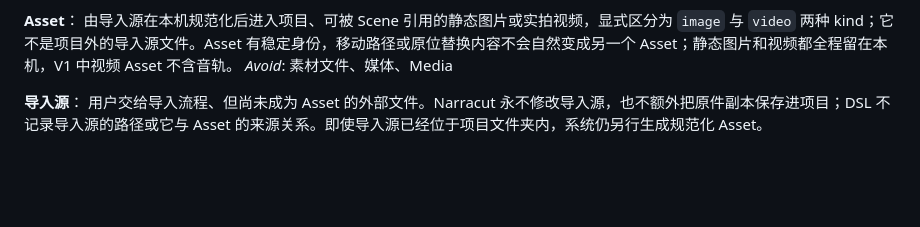
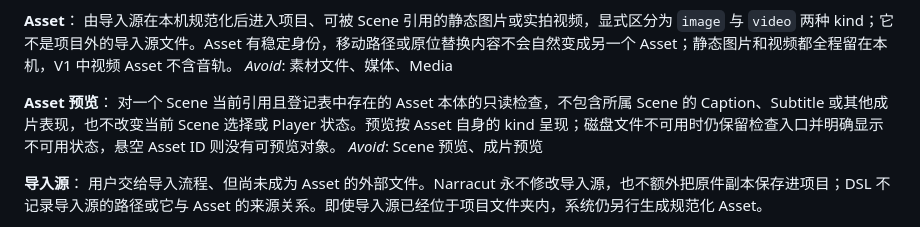
Before and after one commit to dulltackle/narracut, a Markdown page: CONTEXT.md, the part around the change. GitHub-like rendering; blank space fills up the shorter version.

Commit message:
docs: 补充 Asset 预览的领域术语定义

```diff
--- a/CONTEXT.md
+++ b/CONTEXT.md
@@ -26,6 +26,10 @@ Visual 的有限种类，只有 `Card`、`Image` 和 `Video`。用户不能自
 **Asset**：
 由导入源在本机规范化后进入项目、可被 Scene 引用的静态图片或实拍视频，显式区分为 `image` 与 `video` 两种 kind；它不是项目外的导入源文件。Asset 有稳定身份，移动路径或原位替换内容不会自然变成另一个 Asset；静态图片和视频都全程留在本机，V1 中视频 Asset 不含音轨。
 _Avoid_: 素材文件、媒体、Media
+
+**Asset 预览**：
+对一个 Scene 当前引用且登记表中存在的 Asset 本体的只读检查，不包含所属 Scene 的 Caption、Subtitle 或其他成片表现，也不改变当前 Scene 选择或 Player 状态。预览按 Asset 自身的 kind 呈现；磁盘文件不可用时仍保留检查入口并明确显示不可用状态，悬空 Asset ID 则没有可预览对象。
+_Avoid_: Scene 预览、成片预览
 
 **导入源**：
 用户交给导入流程、但尚未成为 Asset 的外部文件。Narracut 永不修改导入源，也不额外把原件副本保存进项目；DSL 不记录导入源的路径或它与 Asset 的来源关系。即使导入源已经位于项目文件夹内，系统仍另行生成规范化 Asset。
```
